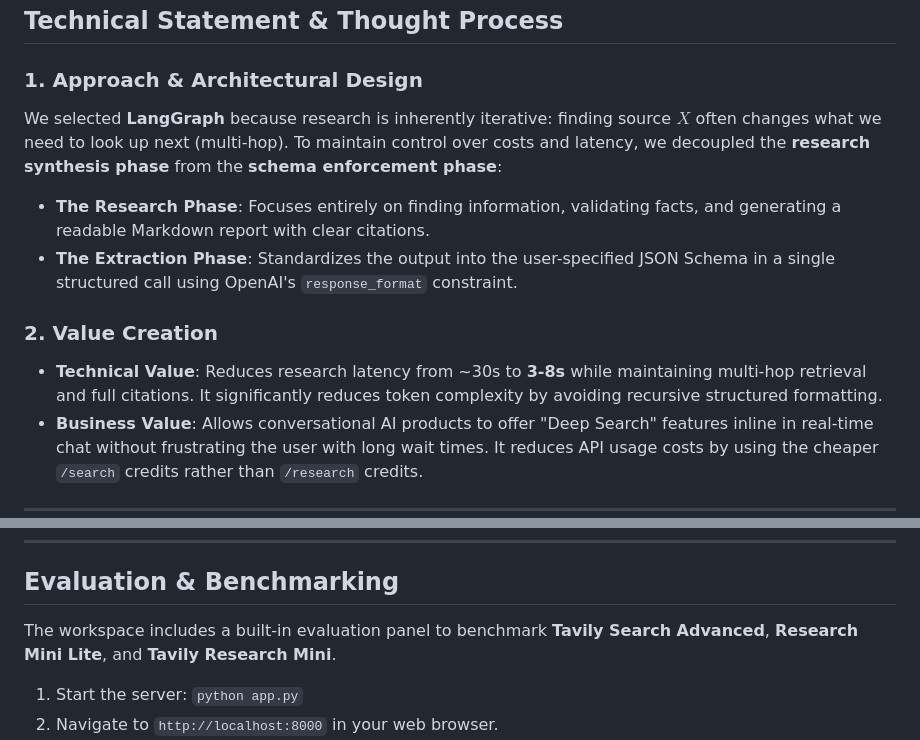
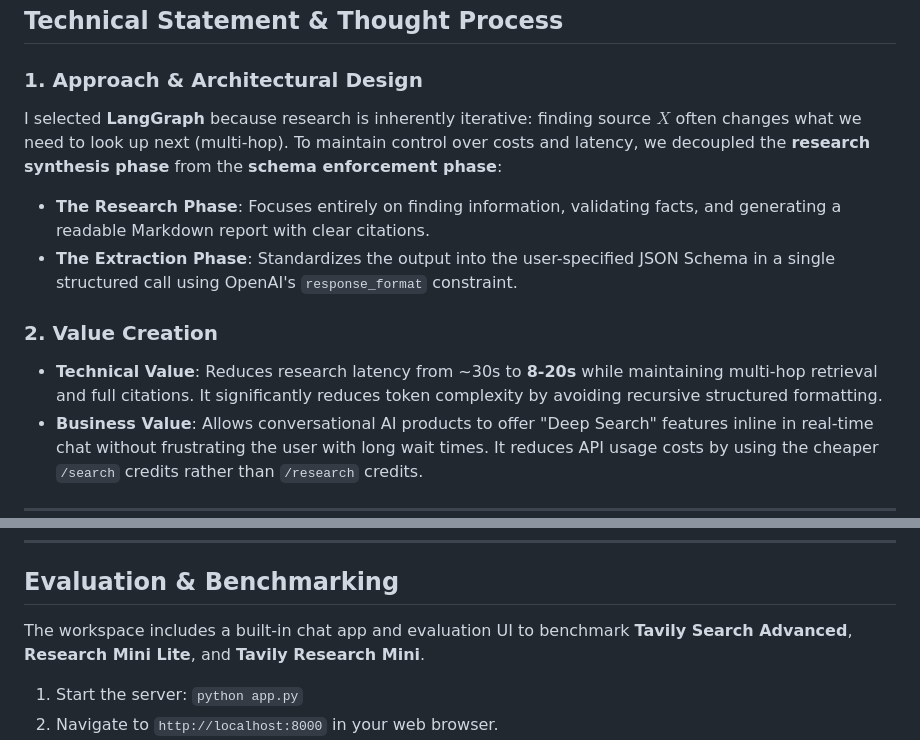
Before and after one commit to RobertTylman/FDE-Assignment-Research-Mini-Lite, a Markdown page: README.md, 2 parts joined by grey strips. Rendered like a GitHub page.

```diff
--- a/README.md
+++ b/README.md
@@ -89,12 +89,12 @@ flowchart TD
 ## Technical Statement & Thought Process
 
 ### 1. Approach & Architectural Design
-We selected **LangGraph** because research is inherently iterative: finding source $X$ often changes what we need to look up next (multi-hop). To maintain control over costs and latency, we decoupled the **research synthesis phase** from the **schema enforcement phase**:
+I selected **LangGraph** because research is inherently iterative: finding source $X$ often changes what we need to look up next (multi-hop). To maintain control over costs and latency, we decoupled the **research synthesis phase** from the **schema enforcement phase**:
 * **The Research Phase**: Focuses entirely on finding information, validating facts, and generating a readable Markdown report with clear citations.
 * **The Extraction Phase**: Standardizes the output into the user-specified JSON Schema in a single structured call using OpenAI's `response_format` constraint.
 
 ### 2. Value Creation
-* **Technical Value**: Reduces research latency from ~30s to **3-8s** while maintaining multi-hop retrieval and full citations. It significantly reduces token complexity by avoiding recursive structured formatting.
+* **Technical Value**: Reduces research latency from ~30s to **8-20s** while maintaining multi-hop retrieval and full citations. It significantly reduces token complexity by avoiding recursive structured formatting.
 * **Business Value**: Allows conversational AI products to offer "Deep Search" features inline in real-time chat without frustrating the user with long wait times. It reduces API usage costs by using the cheaper `/search` credits rather than `/research` credits.
 
 ---
@@ -226,7 +226,7 @@ When schema parameters are included, the API returns a structured object inside
 
 ## Evaluation & Benchmarking
 
-The workspace includes a built-in evaluation panel to benchmark **Tavily Search Advanced**, **Research Mini Lite**, and **Tavily Research Mini**.
+The workspace includes a built-in chat app and evaluation UI to benchmark **Tavily Search Advanced**, **Research Mini Lite**, and **Tavily Research Mini**.
 
 1. Start the server: `python app.py`
 2. Navigate to `http://localhost:8000` in your web browser.
```
